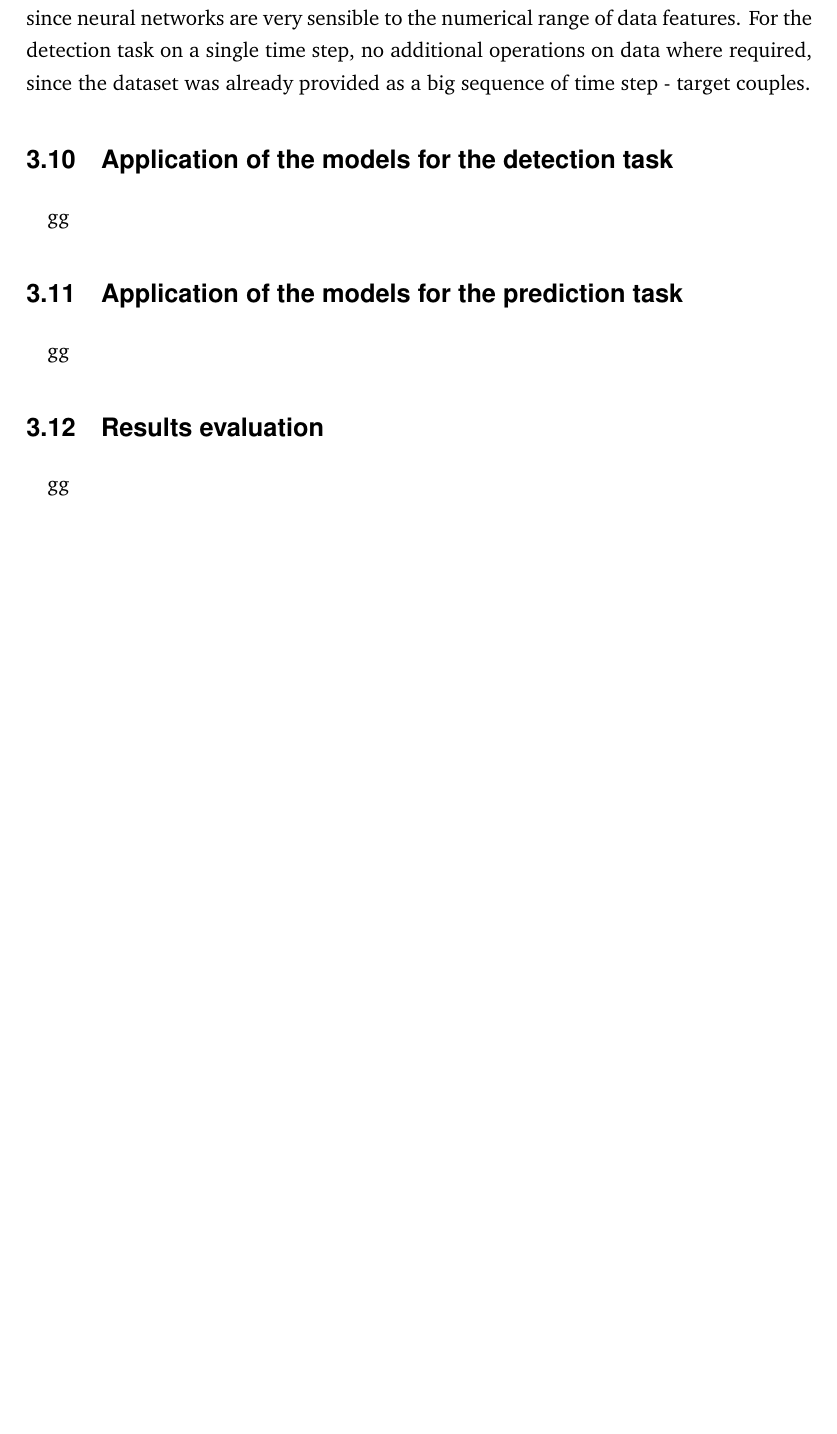
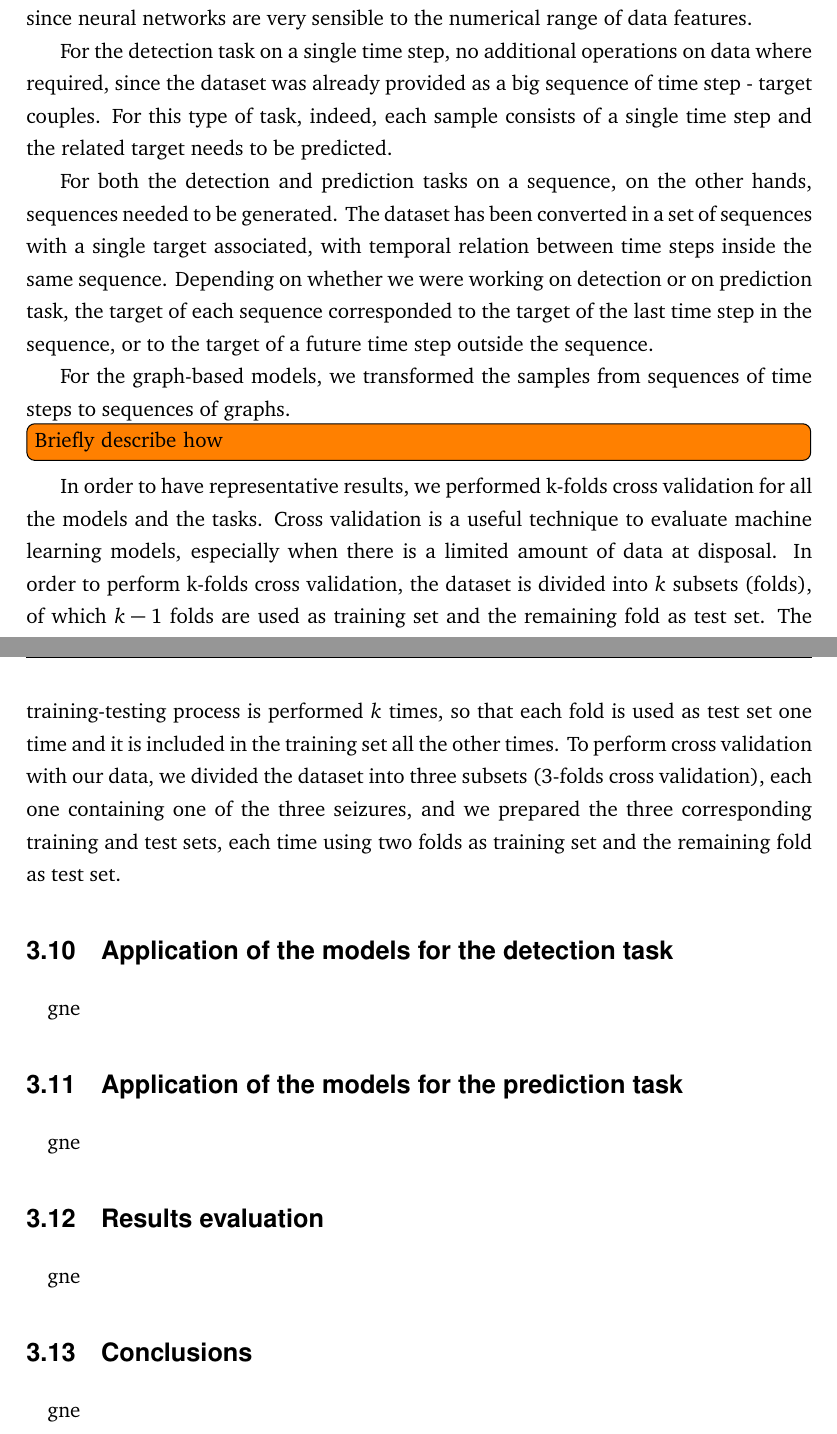
Before and after one commit to HeapHop30/alessia_msc-thesis, a LaTeX thesis (main.tex, which reads chapters/3_methods.tex): part of page 48 of 67 before the commit and two parts of pages 48 and 49 of 69 after it, the two joined at a grey line, cut so that both start at the same text, the shorter picture padded with empty space. Compiled offline with pdfLaTeX.

Commit message:
Going on writing chapter 3

```diff
--- a/chapters/3_methods.tex
+++ b/chapters/3_methods.tex
@@ -82,32 +82,40 @@ The following sections will give a short description of what has been done for e
 
 \section{Data preprocessing} \label{sec: step_data_preprocessing}
 \paragraph{} The data has been preprocessed in order to be prepared to be used depending on the model and the task concerned. First thing, the dataset has been divided in a training set and a test set: the training set is represented by the data that the model analyzes in order to learn from it and to identify patterns, while the test data is useful to verify how much the trained model can generalize its knowledge to data that it never saw before. Since our dataset contained only three seizures, we used two seizures for the training set and the remaining one for the test set. Because of the lack of data, we couldn't create a validation set, so we mainly used the test set in order to evaluate the models. In the case of deep learning models, the training set has been standardized, since neural networks are very sensible to the numerical range of data features.
-For the detection task on a single time step, no additional operations on data where required, since the dataset was already provided as a big sequence of time step - target couples.
+
+For the detection task on a single time step, no additional operations on data where required, since the dataset was already provided as a big sequence of time step - target couples. For this type of task, indeed, each sample consists of a single time step and the related target needs to be predicted.
+
+For both the detection and prediction tasks on a sequence, on the other hands, sequences needed to be generated. The dataset has been converted in a set of sequences with a single target associated, with temporal relation between time steps inside the same sequence. Depending on whether we were working on detection or on prediction task, the target of each sequence corresponded to the target of the last time step in the sequence, or to the target of a future time step outside the sequence.
+
+For the graph-based models, we transformed the samples from sequences of time steps to sequences of graphs.
+\todo[inline]{Briefly describe how}
+
+In order to have representative results, we performed k-folds cross validation for all the models and the tasks. Cross validation is a useful technique to evaluate machine learning models, especially when there is a limited amount of data at disposal. In order to perform k-folds cross validation, the dataset is divided into $k$ subsets (folds), of which $k-1$ folds are used as training set and the remaining fold as test set. The training-testing process is performed $k$ times, so that each fold is used as test set one time and it is included in the training set all the other times. To perform cross validation with our data, we divided the dataset into three subsets (3-folds cross validation), each one containing one of the three seizures, and we prepared the three corresponding training and test sets, each time using two folds as training set and the remaining fold as test set.
 
 %----------------------------------------------------------------
 % Application of the models for the detection task
 %----------------------------------------------------------------
 
 \section{Application of the models for the detection task} \label{sec: step_models_detection_task}
-\paragraph{} gg
+\paragraph{} gne
 
 %----------------------------------------------------------------
 % Application of the models for the prediction task
 %----------------------------------------------------------------
 
 \section{Application of the models for the prediction task} \label{sec: step_models_prediction_task}
-\paragraph{} gg
+\paragraph{} gne
 
 %----------------------------------------------------------------
 % Results evaluation
 %----------------------------------------------------------------
 
 \section{Results evaluation} \label{sec: step_restults_evaluation}
-\paragraph{} gg
+\paragraph{} gne
 
 %----------------------------------------------------------------
 % Conclusions
 %----------------------------------------------------------------
 
 \section{Conclusions} \label{sec: step_conclusions}
-\paragraph{} gg
+\paragraph{} gne
```
